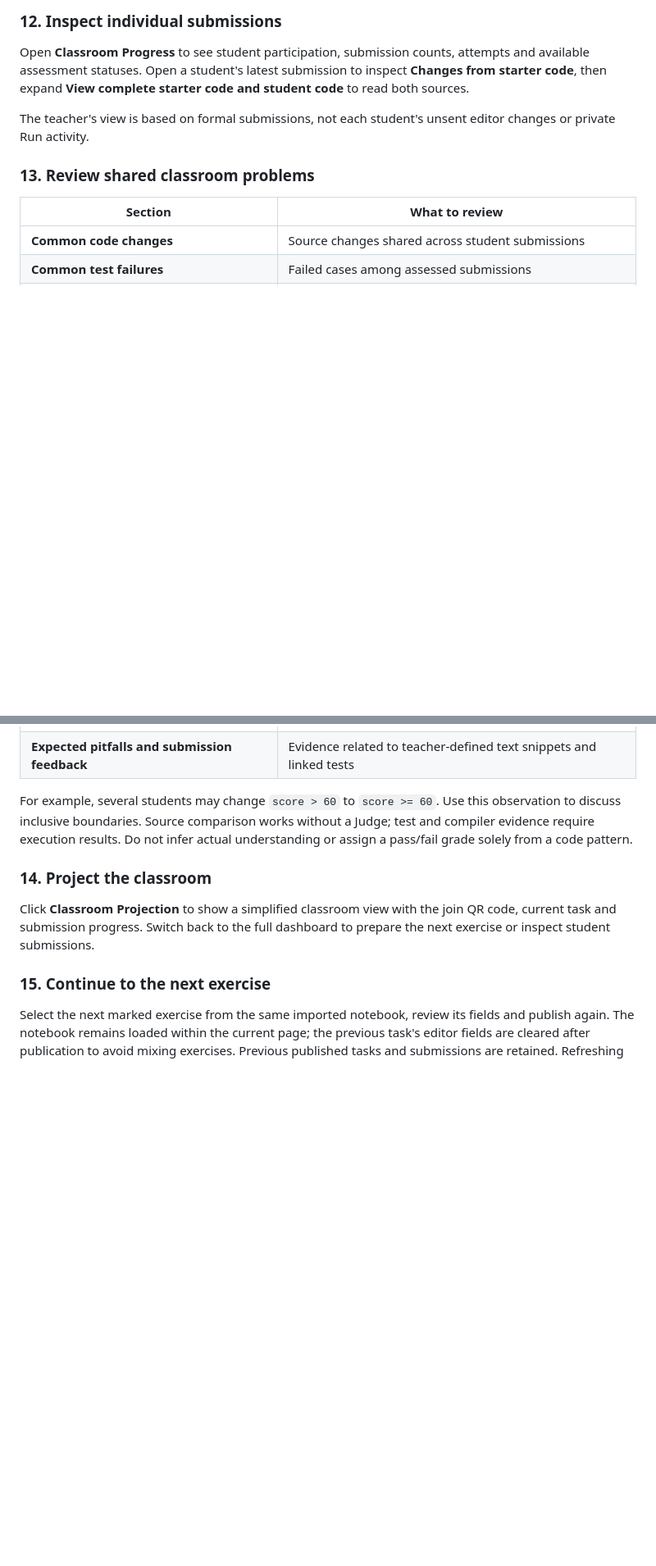
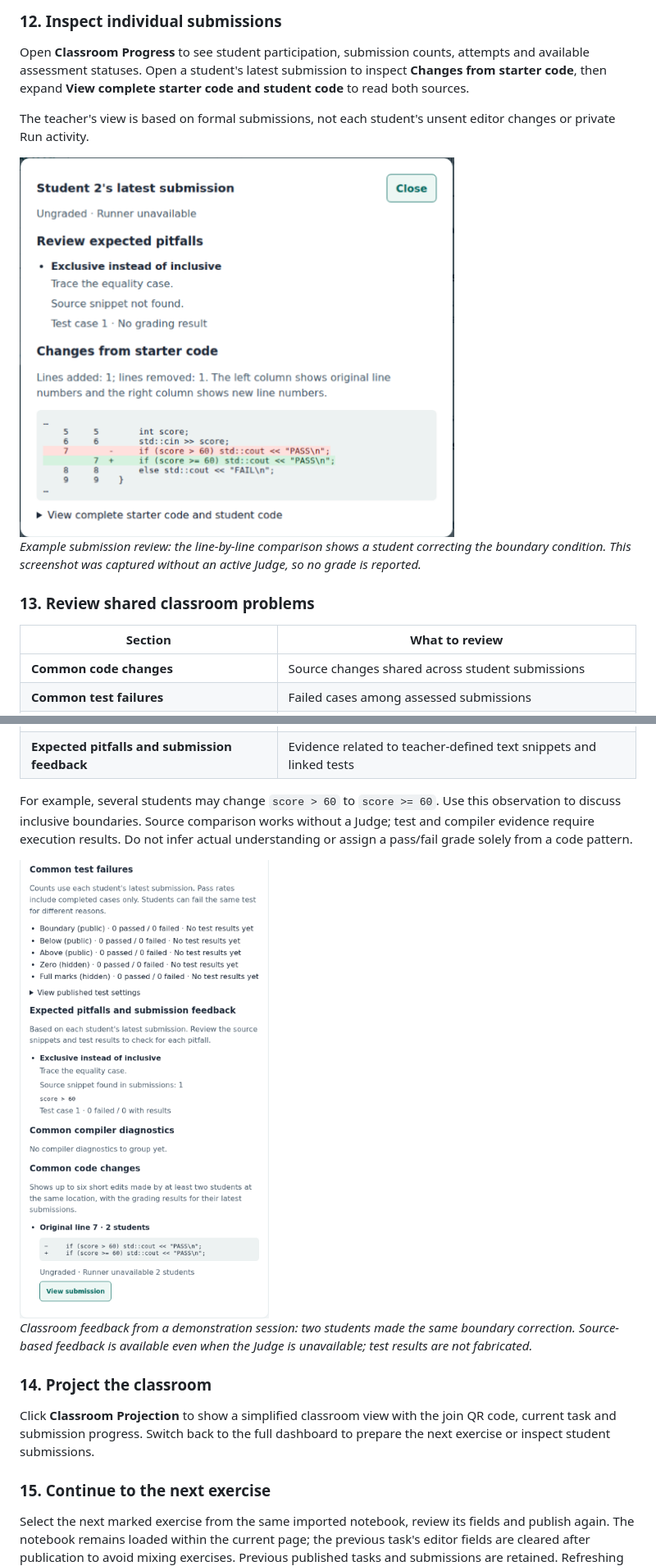
Before and after one commit to ThomasChoi2026/ClassLab-Cityu-Group-Project-CS2310, a Markdown page: README.md, 2 parts joined by grey strips. Shown at 82% size. GitHub-like rendering; pictures changed too: docs/images/classlab-classroom-feedback.png (added), docs/images/classlab-submission-diff.png (added); blank space fills up the shorter version.

Commit message:
docs: illustrate student workflow and classroom feedback with real screenshots

```diff
--- a/README.md
+++ b/README.md
@@ -307,6 +307,10 @@ Open **Classroom Progress** to see student participation, submission counts, att
 
 The teacher's view is based on formal submissions, not each student's unsent editor changes or private Run activity.
 
+<img src="docs/images/classlab-submission-diff.png" width="530" alt="Individual submission showing the boundary condition changed from greater than 60 to greater than or equal to 60">
+
+*Example submission review: the line-by-line comparison shows a student correcting the boundary condition. This screenshot was captured without an active Judge, so no grade is reported.*
+
 ### 13. Review shared classroom problems
 
 | Section | What to review |
@@ -317,6 +321,10 @@ The teacher's view is based on formal submissions, not each student's unsent edi
 | **Expected pitfalls and submission feedback** | Evidence related to teacher-defined text snippets and linked tests |
 
 For example, several students may change `score > 60` to `score >= 60`. Use this observation to discuss inclusive boundaries. Source comparison works without a Judge; test and compiler evidence require execution results. Do not infer actual understanding or assign a pass/fail grade solely from a code pattern.
+
+<img src="docs/images/classlab-classroom-feedback.png" width="430" alt="Classroom analytics showing expected pitfalls and a shared source-code edit by two students">
+
+*Classroom feedback from a demonstration session: two students made the same boundary correction. Source-based feedback is available even when the Judge is unavailable; test results are not fabricated.*
 
 ### 14. Project the classroom
 
```
Also changed, not shown: other parts of README.md (+4 -0 lines), docs/images/classlab-student-workspace.png (added).
